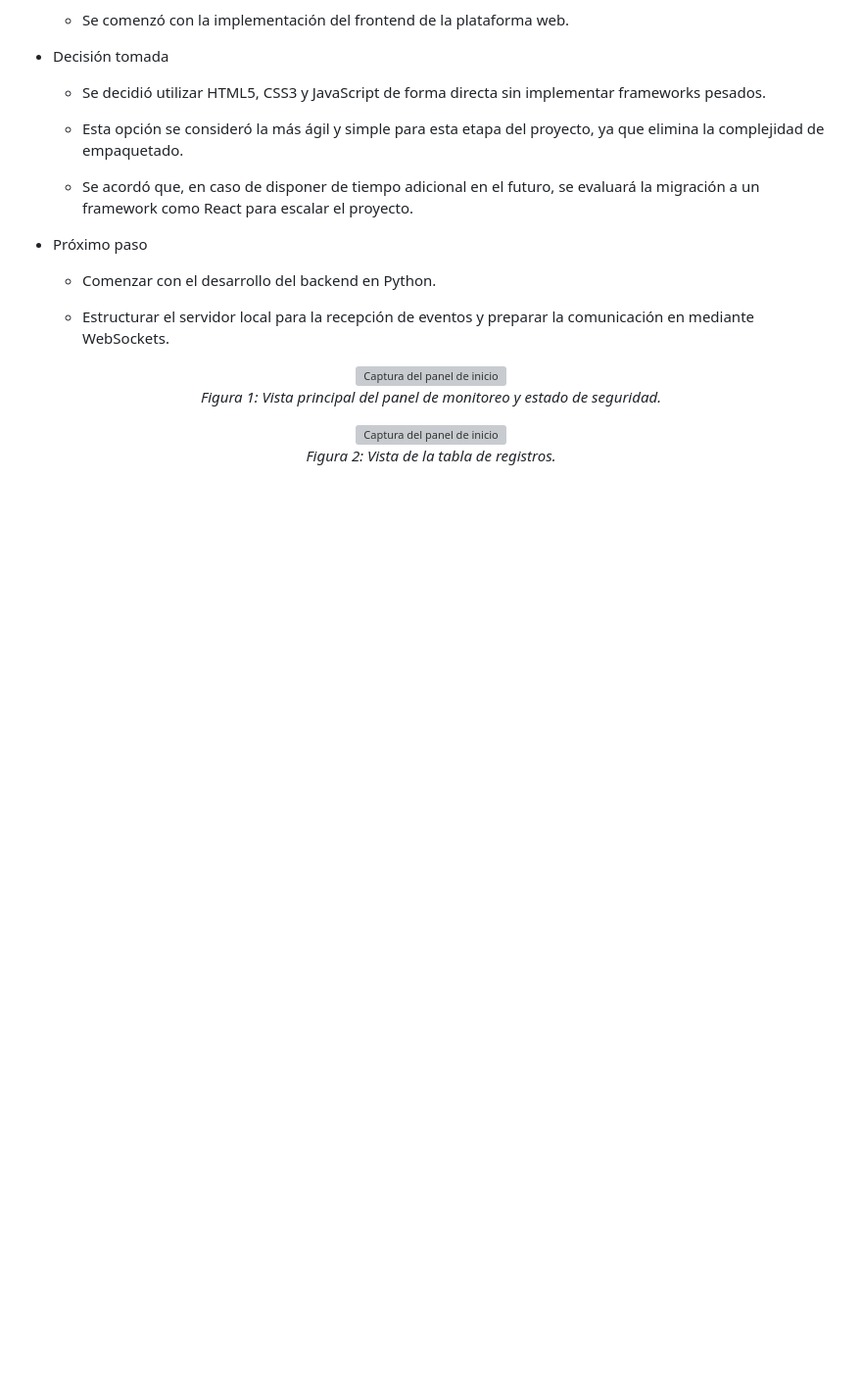
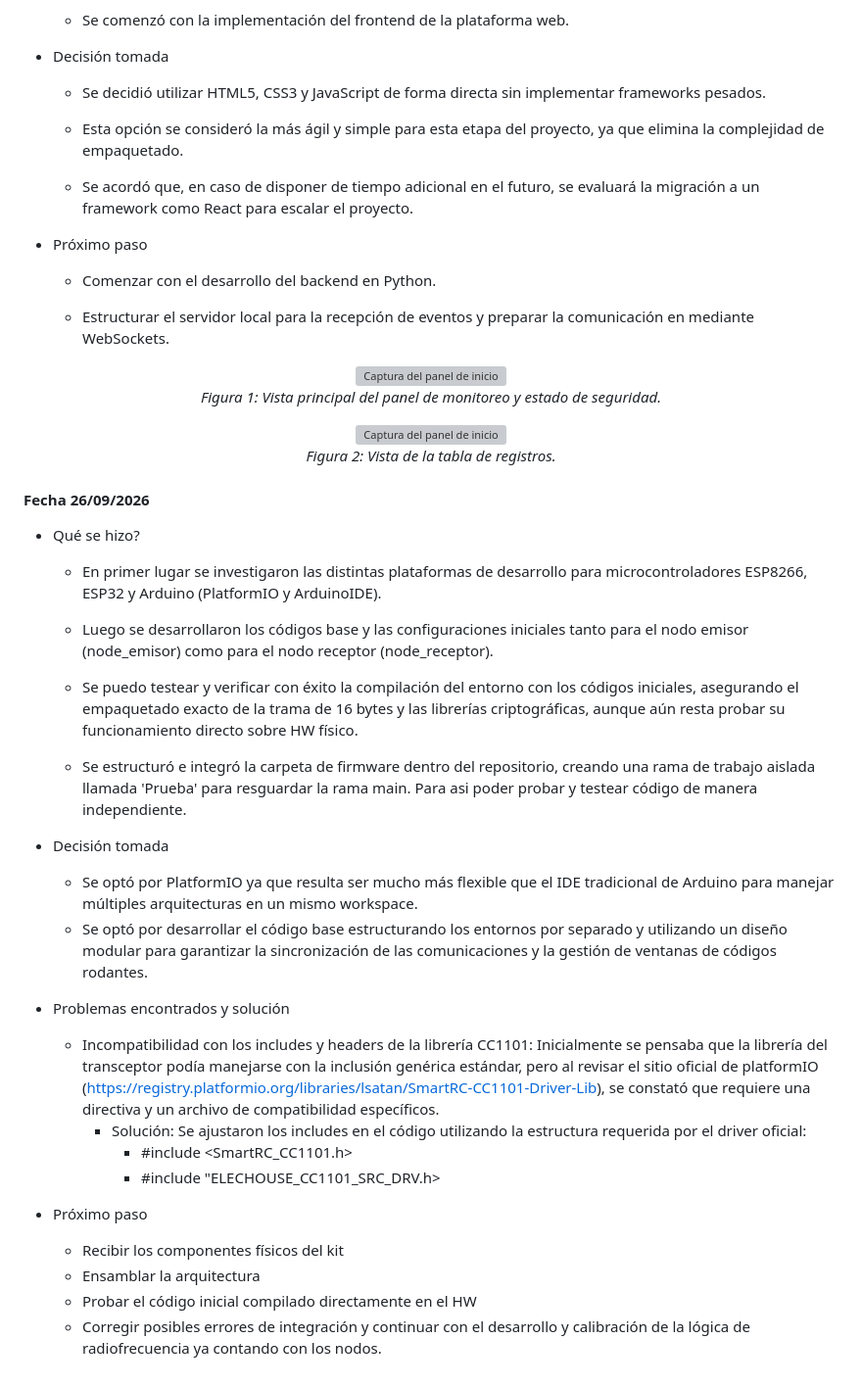
Before and after one commit to tpII/2026-a1-acceso-vehicular-rolling-code, a Markdown page: BITACORA.md, the part around the change. Shown at 98% size. GitHub-like rendering; blank space fills up the shorter version; grey boxes are pictures that could not be loaded.

Commit message:
Actualización de BITACORA.md
Se actualizó la bitácora al día de la fecha.
Se comenzó con el desarrollo del codigo inicial de los nodos.

```diff
--- a/BITACORA.md
+++ b/BITACORA.md
@@ -158,3 +158,33 @@
   <img src="./Web/frontend/image-1.png" alt="Captura del panel de inicio">
   <p><em>Figura 2: Vista de la tabla de registros.</em></p>
 </div>
+
+#### **Fecha 26/09/2026**
+
+- Qué se hizo?
+
+   - En primer lugar se investigaron las distintas plataformas de desarrollo para microcontroladores ESP8266, ESP32 y Arduino (PlatformIO y ArduinoIDE).
+
+   - Luego se desarrollaron los códigos base y las configuraciones iniciales tanto para el nodo emisor (node_emisor) como para el nodo receptor (node_receptor).
+
+   - Se puedo testear y verificar con éxito la compilación del entorno con los códigos iniciales, asegurando el empaquetado exacto de la trama de 16 bytes y las librerías criptográficas, aunque aún resta probar su funcionamiento directo sobre HW físico.
+
+   - Se estructuró e integró la carpeta de firmware dentro del repositorio, creando una rama de trabajo aislada llamada 'Prueba' para resguardar la rama main. Para asi poder probar y testear código de manera independiente.
+
+- Decisión tomada
+
+   - Se optó por PlatformIO ya que resulta ser mucho más flexible que el IDE tradicional de Arduino para manejar múltiples arquitecturas en un mismo workspace.
+   - Se optó por desarrollar el código base estructurando los entornos por separado y utilizando un diseño modular para garantizar la sincronización de las comunicaciones y la gestión de ventanas de códigos rodantes.
+
+- Problemas encontrados y solución
+   - Incompatibilidad con los includes y headers de la librería CC1101: Inicialmente se pensaba que la librería del transceptor podía manejarse con la inclusión genérica estándar, pero al revisar el sitio oficial de platformIO (https://registry.platformio.org/libraries/lsatan/SmartRC-CC1101-Driver-Lib), se constató que requiere una directiva y un archivo de compatibilidad específicos.
+      -  Solución: Se ajustaron los includes en el código utilizando la estructura requerida por el driver oficial:
+         - #include <SmartRC_CC1101.h>
+         - #include "ELECHOUSE_CC1101_SRC_DRV.h>
+
+- Próximo paso
+
+   - Recibir los componentes físicos del kit
+   - Ensamblar la arquitectura
+   - Probar el código inicial compilado directamente en el HW
+   - Corregir posibles errores de integración y continuar con el desarrollo y calibración de la lógica de radiofrecuencia ya contando con los nodos.
```
